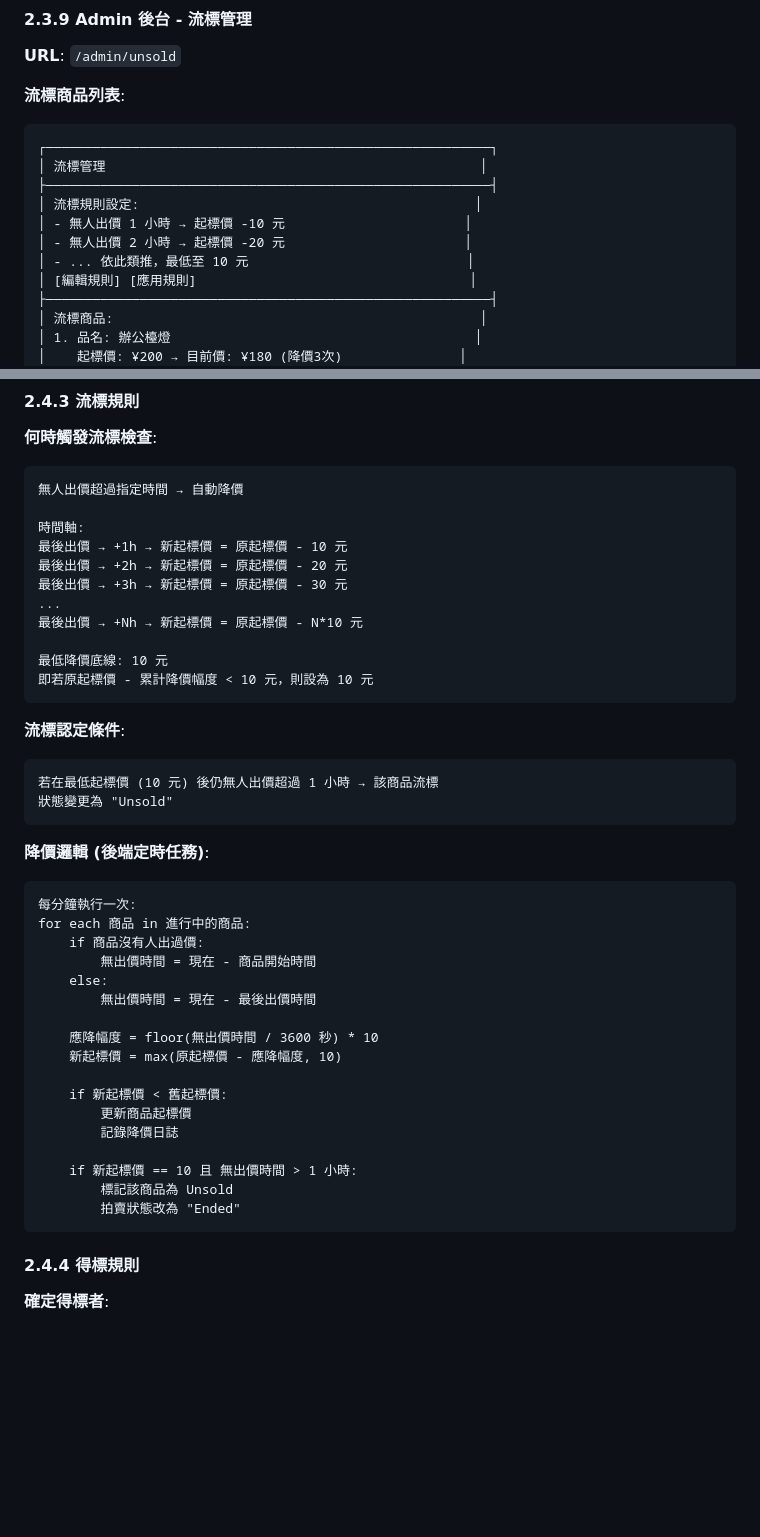
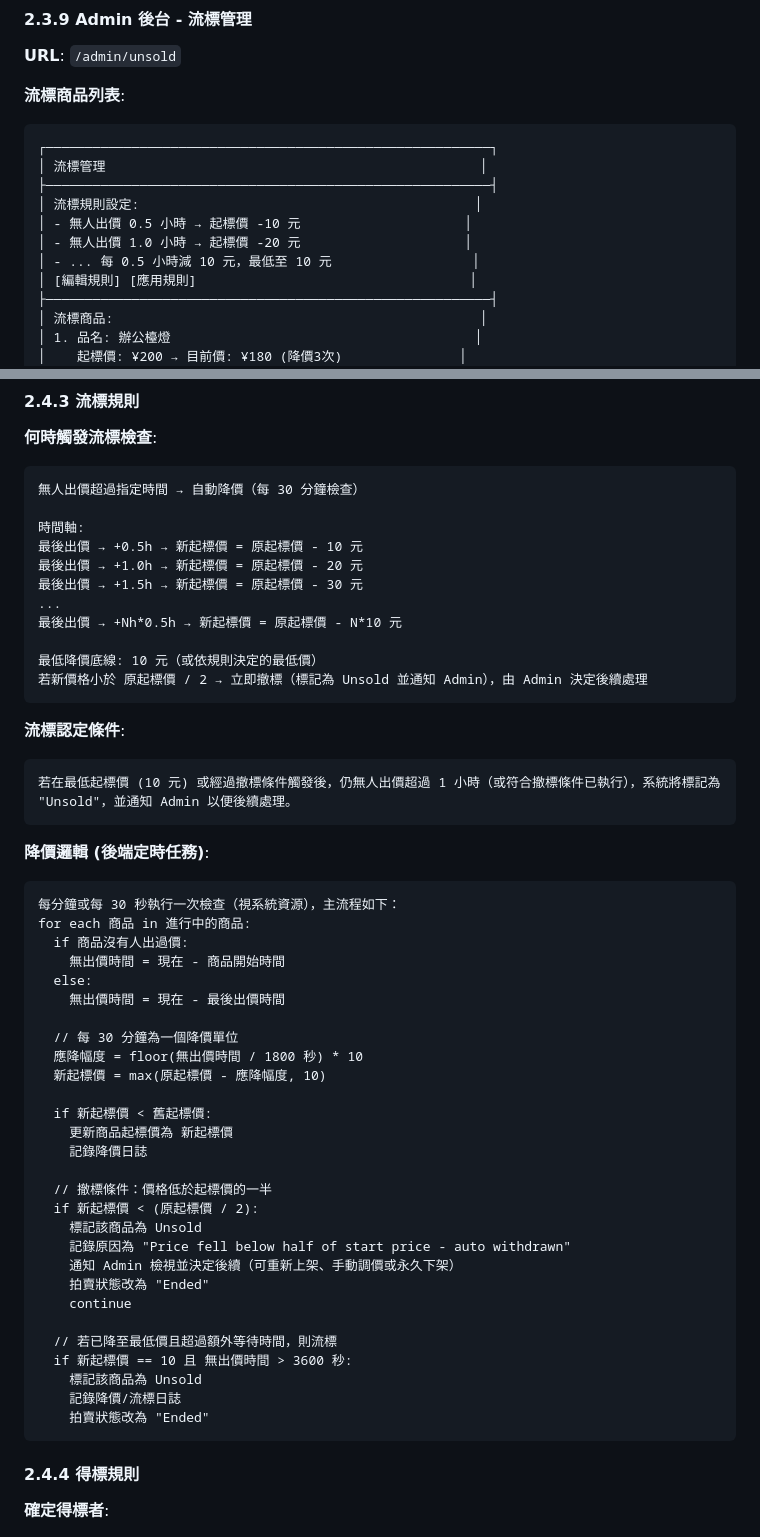
Before and after one commit to Polar-Tsai/Auction, a Markdown page: .specify/SPECIFICATION.md, 2 parts joined by grey strips. GitHub-like rendering; blank space fills up the shorter version.

Commit message:
docs: update unsold rules  30min decrement, auto-withdraw if price < 50% start price; ms-level bid handling

````diff
--- a/.specify/SPECIFICATION.md
+++ b/.specify/SPECIFICATION.md
@@ -527,9 +527,9 @@ KINGSTEEL Auction 是一個公司內部二手義賣競標系統，為一次性
 │ 流標管理                                                │
 ├─────────────────────────────────────────────────────────┤
 │ 流標規則設定:                                           │
-│ - 無人出價 1 小時 → 起標價 -10 元                       │
-│ - 無人出價 2 小時 → 起標價 -20 元                       │
-│ - ... 依此類推，最低至 10 元                            │
+│ - 無人出價 0.5 小時 → 起標價 -10 元                     │
+│ - 無人出價 1.0 小時 → 起標價 -20 元                     │
+│ - ... 每 0.5 小時減 10 元，最低至 10 元                  │
 │ [編輯規則] [應用規則]                                   │
 ├─────────────────────────────────────────────────────────┤
 │ 流標商品:                                               │
@@ -610,44 +610,54 @@ Ended (已結標)
 #### 2.4.3 流標規則
 **何時觸發流標檢查**:
 ```
-無人出價超過指定時間 → 自動降價
+無人出價超過指定時間 → 自動降價（每 30 分鐘檢查）
 
 時間軸:
-最後出價 → +1h → 新起標價 = 原起標價 - 10 元
-最後出價 → +2h → 新起標價 = 原起標價 - 20 元
-最後出價 → +3h → 新起標價 = 原起標價 - 30 元
+最後出價 → +0.5h → 新起標價 = 原起標價 - 10 元
+最後出價 → +1.0h → 新起標價 = 原起標價 - 20 元
+最後出價 → +1.5h → 新起標價 = 原起標價 - 30 元
 ...
-最後出價 → +Nh → 新起標價 = 原起標價 - N*10 元
+最後出價 → +Nh*0.5h → 新起標價 = 原起標價 - N*10 元
 
-最低降價底線: 10 元
-即若原起標價 - 累計降價幅度 < 10 元，則設為 10 元
+最低降價底線: 10 元（或依規則決定的最低價）
+若新價格小於 原起標價 / 2 → 立即撤標（標記為 Unsold 並通知 Admin），由 Admin 決定後續處理
 ```
 
 **流標認定條件**:
 ```
-若在最低起標價 (10 元) 後仍無人出價超過 1 小時 → 該商品流標
-狀態變更為 "Unsold"
+若在最低起標價 (10 元) 或經過撤標條件觸發後，仍無人出價超過 1 小時（或符合撤標條件已執行），系統將標記為 "Unsold"，並通知 Admin 以便後續處理。
 ```
 
 **降價邏輯 (後端定時任務)**:
 ```
-每分鐘執行一次:
+每分鐘或每 30 秒執行一次檢查（視系統資源），主流程如下：
 for each 商品 in 進行中的商品:
-    if 商品沒有人出過價:
-        無出價時間 = 現在 - 商品開始時間
-    else:
-        無出價時間 = 現在 - 最後出價時間
+  if 商品沒有人出過價:
+    無出價時間 = 現在 - 商品開始時間
+  else:
+    無出價時間 = 現在 - 最後出價時間
 
-    應降幅度 = floor(無出價時間 / 3600 秒) * 10
-    新起標價 = max(原起標價 - 應降幅度, 10)
+  // 每 30 分鐘為一個降價單位
+  應降幅度 = floor(無出價時間 / 1800 秒) * 10
+  新起標價 = max(原起標價 - 應降幅度, 10)
 
-    if 新起標價 < 舊起標價:
-        更新商品起標價
-        記錄降價日誌
+  if 新起標價 < 舊起標價:
+    更新商品起標價為 新起標價
+    記錄降價日誌
 
-    if 新起標價 == 10 且 無出價時間 > 1 小時:
-        標記該商品為 Unsold
-        拍賣狀態改為 "Ended"
+  // 撤標條件：價格低於起標價的一半
+  if 新起標價 < (原起標價 / 2):
+    標記該商品為 Unsold
+    記錄原因為 "Price fell below half of start price - auto withdrawn"
+    通知 Admin 檢視並決定後續（可重新上架、手動調價或永久下架）
+    拍賣狀態改為 "Ended"
+    continue
+
+  // 若已降至最低價且超過額外等待時間，則流標
+  if 新起標價 == 10 且 無出價時間 > 3600 秒:
+    標記該商品為 Unsold
+    記錄降價/流標日誌
+    拍賣狀態改為 "Ended"
 ```
 
 #### 2.4.4 得標規則
````
